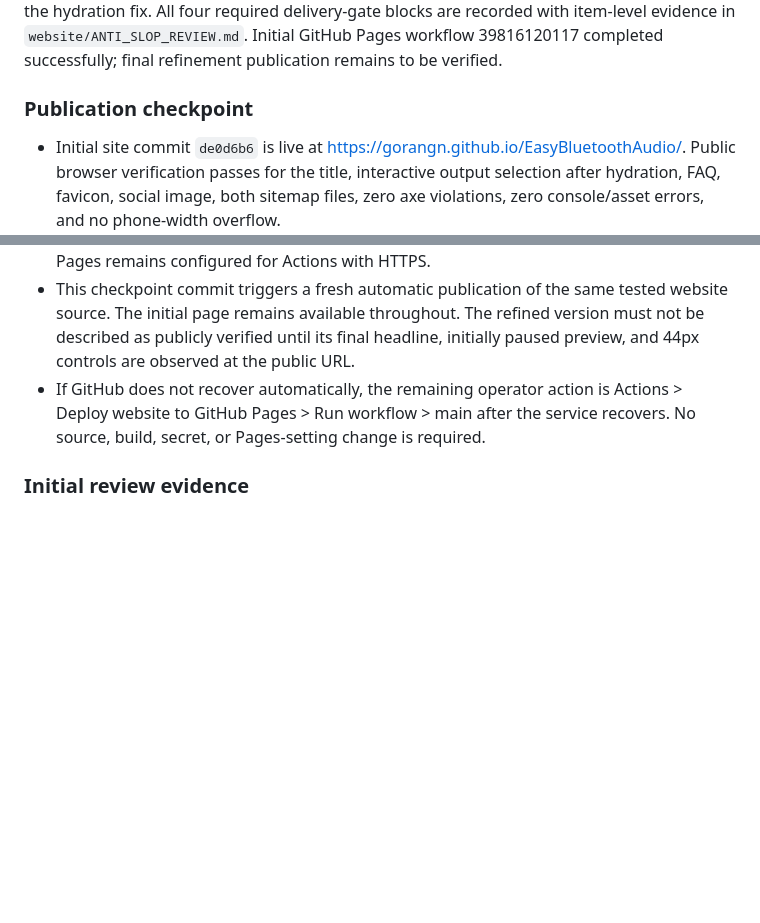
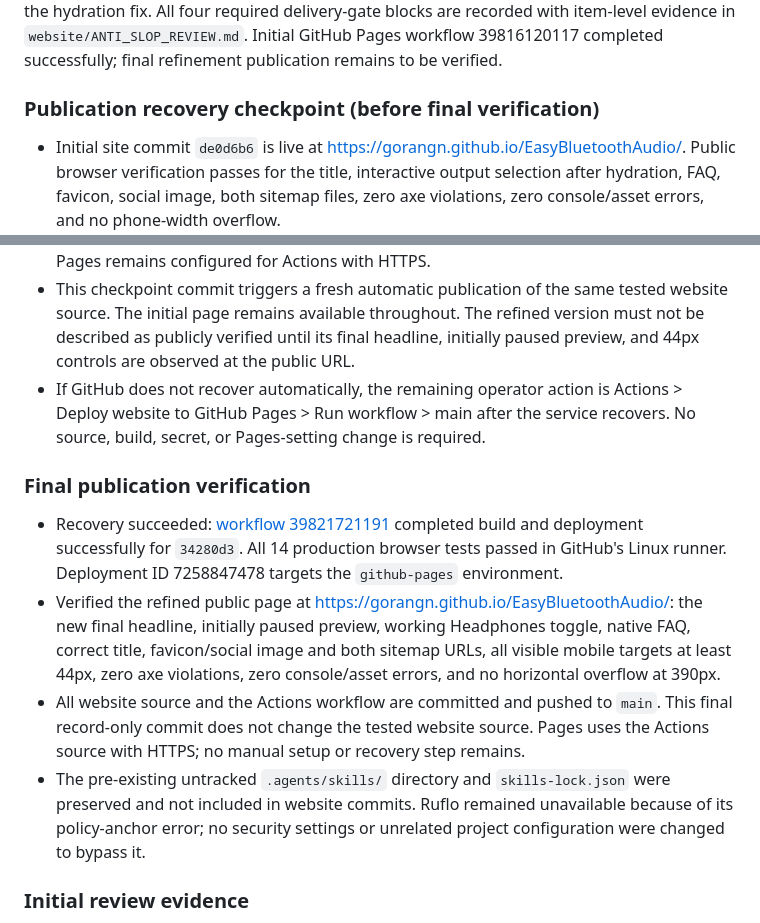
Before and after one commit to GorangN/EasyBluetoothAudio, a Markdown page: tasks/todo.md, 2 parts joined by grey strips. Rendered like a GitHub page; blank space fills up the shorter version.

Commit message:
docs(web): record successful Pages deployment and live checks

```diff
--- a/tasks/todo.md
+++ b/tasks/todo.md
@@ -31,13 +31,20 @@ Public verification caught an early click before the visible React island hydrat
 
 Exact-plugin local review: check/build pass without diagnostics, 14 Playwright tests pass, all 17 links were clicked (including four real installer downloads cancelled without execution), six FAQ rows and all preview controls work. Contrast calculations pass and every visible interactive target is at least 44px at five viewport sizes. The 720px test checks 200%-zoom-equivalent reflow. The delayed-module test failed against the previous production build and passes with the hydration fix. All four required delivery-gate blocks are recorded with item-level evidence in `website/ANTI_SLOP_REVIEW.md`. Initial GitHub Pages workflow 39816120117 completed successfully; final refinement publication remains to be verified.
 
-### Publication checkpoint
+### Publication recovery checkpoint (before final verification)
 
 - Initial site commit `de0d6b6` is live at https://gorangn.github.io/EasyBluetoothAudio/. Public browser verification passes for the title, interactive output selection after hydration, FAQ, favicon, social image, both sitemap files, zero axe violations, zero console/asset errors, and no phone-width overflow.
 - Exact-plugin refinements and the hydration fix are committed and pushed as `e58cc09`. Workflow 39818629162 completed its build, all 14 tests, and artifact upload successfully, but its publish job received no hosted runner for over 13 minutes. GitHub's status API reported degraded Actions service.
 - A one-time publish-job retry was attempted. GitHub marked the job cancelled but left the run in progress; rerun requests were rejected as already running, while force-cancel returned HTTP 409 claiming it was not in progress. No Pages approval is pending and Pages remains configured for Actions with HTTPS.
 - This checkpoint commit triggers a fresh automatic publication of the same tested website source. The initial page remains available throughout. The refined version must not be described as publicly verified until its final headline, initially paused preview, and 44px controls are observed at the public URL.
 - If GitHub does not recover automatically, the remaining operator action is Actions > Deploy website to GitHub Pages > Run workflow > main after the service recovers. No source, build, secret, or Pages-setting change is required.
+
+### Final publication verification
+
+- Recovery succeeded: [workflow 39821721191](https://github.com/GorangN/EasyBluetoothAudio/actions/runs/39821721191) completed build and deployment successfully for `34280d3`. All 14 production browser tests passed in GitHub's Linux runner. Deployment ID 7258847478 targets the `github-pages` environment.
+- Verified the refined public page at https://gorangn.github.io/EasyBluetoothAudio/: the new final headline, initially paused preview, working Headphones toggle, native FAQ, correct title, favicon/social image and both sitemap URLs, all visible mobile targets at least 44px, zero axe violations, zero console/asset errors, and no horizontal overflow at 390px.
+- All website source and the Actions workflow are committed and pushed to `main`. This final record-only commit does not change the tested website source. Pages uses the Actions source with HTTPS; no manual setup or recovery step remains.
+- The pre-existing untracked `.agents/skills/` directory and `skills-lock.json` were preserved and not included in website commits. Ruflo remained unavailable because of its policy-anchor error; no security settings or unrelated project configuration were changed to bypass it.
 
 ### Initial review evidence
 
```
Also changed, not shown: other parts of tasks/todo.md (+1 -1 lines), website/ANTI_SLOP_REVIEW.md (+1 -0 lines).
